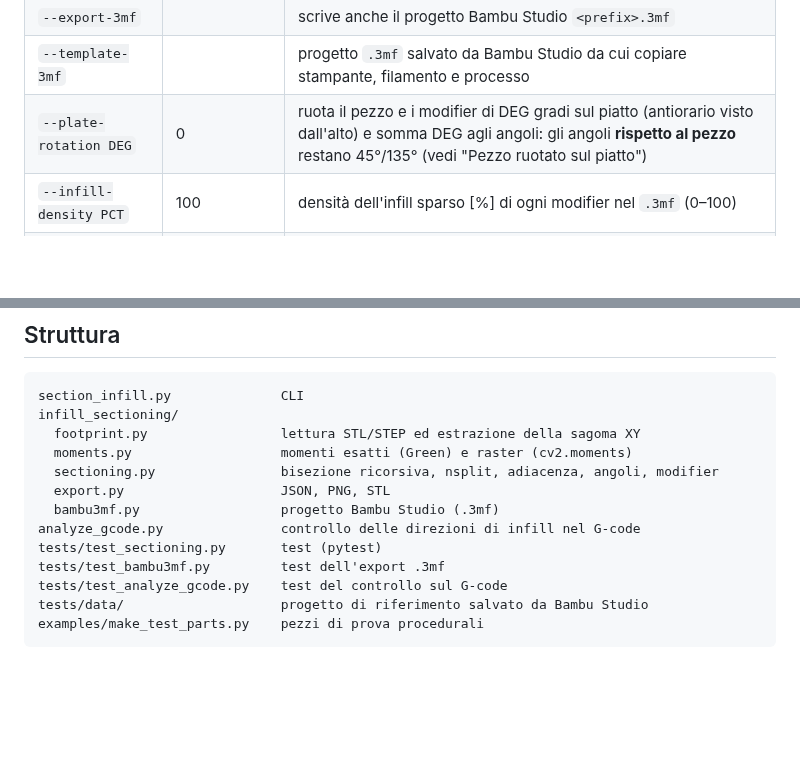
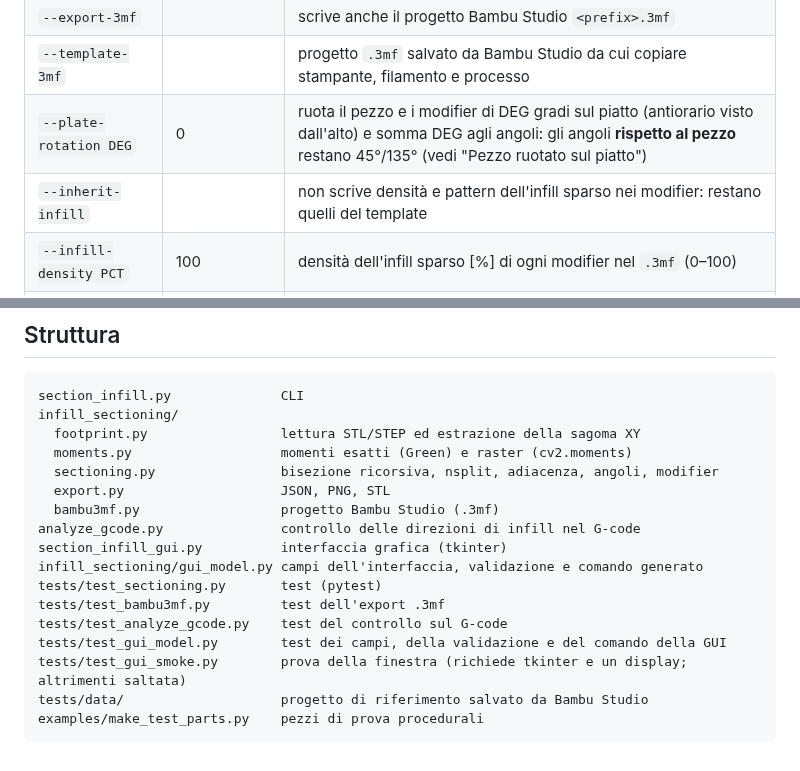
Before and after one commit to Mascio23/prova_bricking, a Markdown page: README.md, 2 parts joined by grey strips. Rendered like a GitHub page; blank space fills up the shorter version.

````diff
--- a/README.md
+++ b/README.md
@@ -60,6 +105,7 @@ python section_infill.py provino.step --out-dir ./output          # STEP (richie
 | `--export-3mf` | | scrive anche il progetto Bambu Studio `<prefix>.3mf` |
 | `--template-3mf` | | progetto `.3mf` salvato da Bambu Studio da cui copiare stampante, filamento e processo |
 | `--plate-rotation DEG` | 0 | ruota il pezzo e i modifier di DEG gradi sul piatto (antiorario visto dall'alto) e somma DEG agli angoli: gli angoli **rispetto al pezzo** restano 45°/135° (vedi "Pezzo ruotato sul piatto") |
+| `--inherit-infill` | | non scrive densità e pattern dell'infill sparso nei modifier: restano quelli del template |
 | `--infill-density PCT` | 100 | densità dell'infill sparso [%] di ogni modifier nel `.3mf` (0–100) |
 | `--infill-pattern` | `rectilinear` | pattern dell'infill sparso, col nome del menu di Bambu Studio (spazi → trattini): vedi la tabella dei pattern più sotto |
 | `--3mf-setting KEY=VALUE` | | override aggiuntivo per ogni modifier nel `.3mf`, ripetibile |
@@ -469,9 +515,13 @@ infill_sectioning/
   export.py                    JSON, PNG, STL
   bambu3mf.py                  progetto Bambu Studio (.3mf)
 analyze_gcode.py               controllo delle direzioni di infill nel G-code
+section_infill_gui.py          interfaccia grafica (tkinter)
+infill_sectioning/gui_model.py campi dell'interfaccia, validazione e comando generato
 tests/test_sectioning.py       test (pytest)
 tests/test_bambu3mf.py         test dell'export .3mf
 tests/test_analyze_gcode.py    test del controllo sul G-code
+tests/test_gui_model.py        test dei campi, della validazione e del comando della GUI
+tests/test_gui_smoke.py        prova della finestra (richiede tkinter e un display; altrimenti saltata)
 tests/data/                    progetto di riferimento salvato da Bambu Studio
 examples/make_test_parts.py    pezzi di prova procedurali
 ```
````
Also changed, not shown: other parts of README.md (+46 -1 lines), docs/gui_bambu.png (added), docs/gui_sezionamento.png (added), 7 other files.
